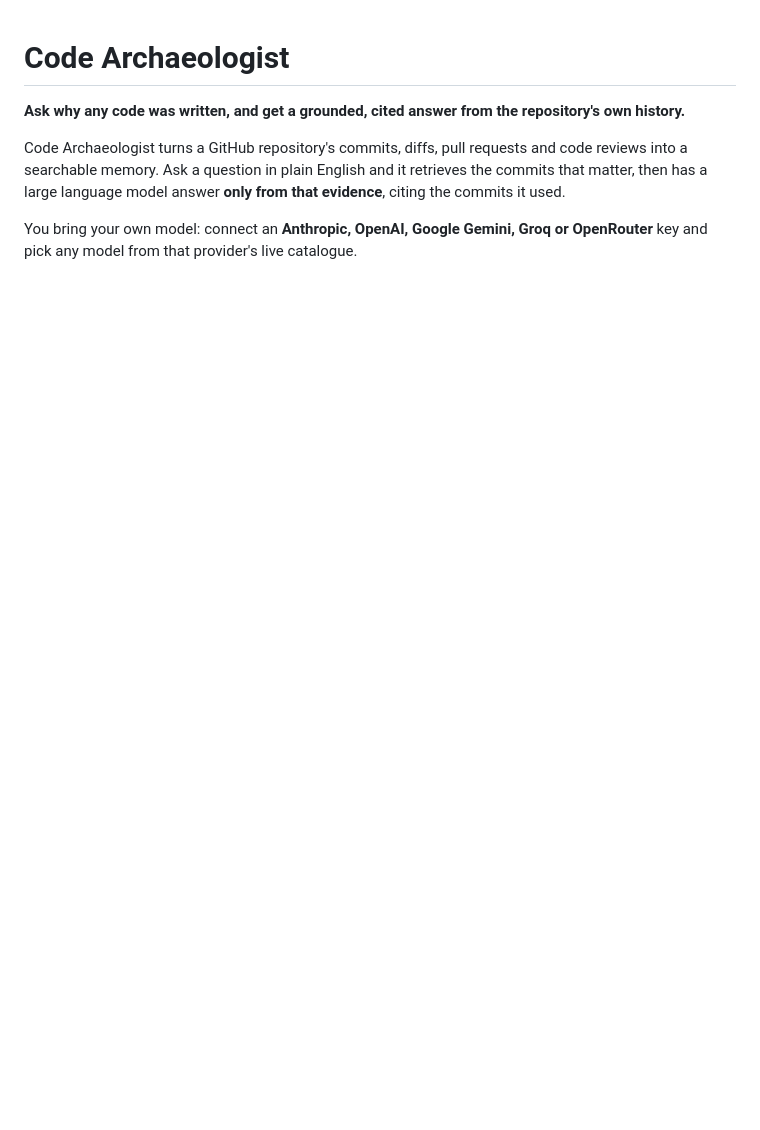
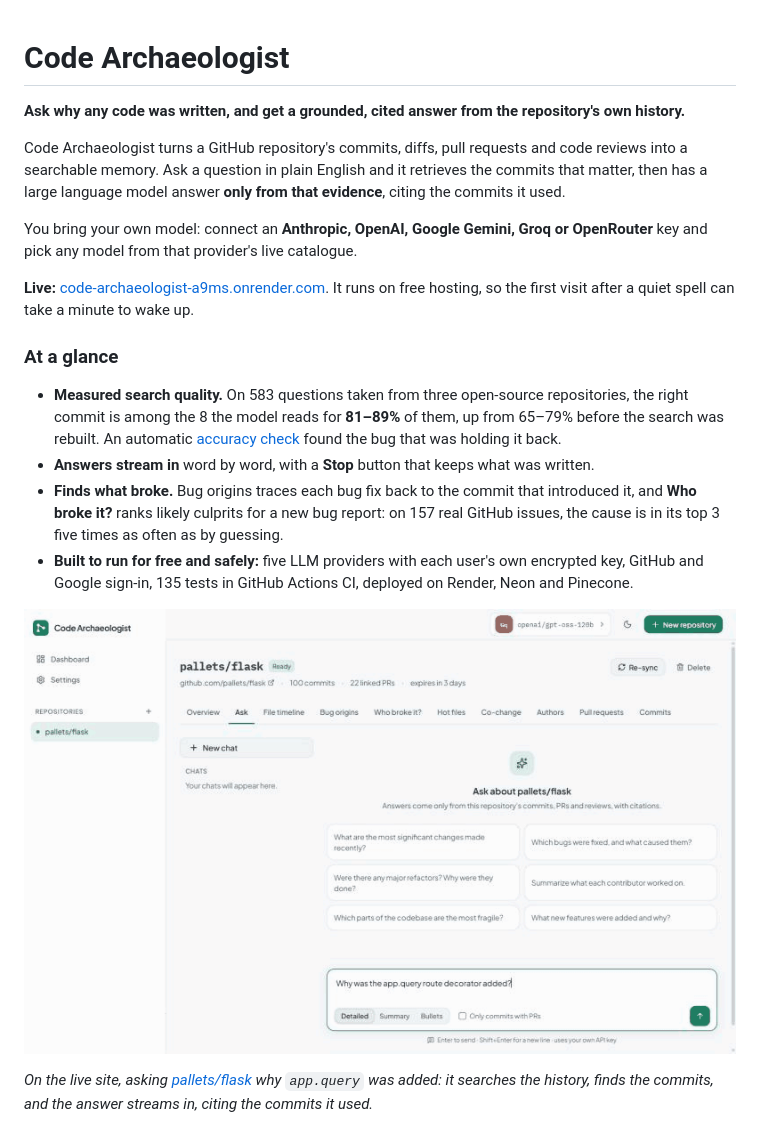
Before and after one commit to RishabhPR77/code-archaeology-rag, a Markdown page: README.md, the part around one of its changes. Rendered like a GitHub page; pictures changed too: docs/screenshots/ask-streaming.gif (added); blank space fills up the shorter version.

```diff
--- a/README.md
+++ b/README.md
@@ -5,6 +5,19 @@
 Code Archaeologist turns a GitHub repository's commits, diffs, pull requests and code reviews into a searchable memory. Ask a question in plain English and it retrieves the commits that matter, then has a large language model answer **only from that evidence**, citing the commits it used.
 
 You bring your own model: connect an **Anthropic, OpenAI, Google Gemini, Groq or OpenRouter** key and pick any model from that provider's live catalogue.
+
+**Live:** [code-archaeologist-a9ms.onrender.com](https://code-archaeologist-a9ms.onrender.com). It runs on free hosting, so the first visit after a quiet spell can take a minute to wake up.
+
+### At a glance
+
+- **Measured search quality.** On 583 questions taken from three open-source repositories, the right commit is among the 8 the model reads for **81–89%** of them, up from 65–79% before the search was rebuilt. An automatic [accuracy check](#accuracy) found the bug that was holding it back.
+- **Answers stream in** word by word, with a **Stop** button that keeps what was written.
+- **Finds what broke.** Bug origins traces each bug fix back to the commit that introduced it, and **Who broke it?** ranks likely culprits for a new bug report: on 157 real GitHub issues, the cause is in its top 3 five times as often as by guessing.
+- **Built to run for free and safely:** five LLM providers with each user's own encrypted key, GitHub and Google sign-in, 135 tests in GitHub Actions CI, deployed on Render, Neon and Pinecone.
+
+![Asking pallets/flask why app.query was added: it searches the history, finds the commits, and the answer streams in with citations](docs/screenshots/ask-streaming.gif)
+
+*On the live site, asking [pallets/flask](https://github.com/pallets/flask) why `app.query` was added: it searches the history, finds the commits, and the answer streams in, citing the commits it used.*
 
 ![Landing page](docs/screenshots/landing.jpg)
 
```
Also changed, not shown: other parts of README.md (+12 -0 lines), docs/screenshots/answer-sources.jpg (added), docs/screenshots/bug-origins.jpg (added), docs/screenshots/who-broke-it.jpg (added).
